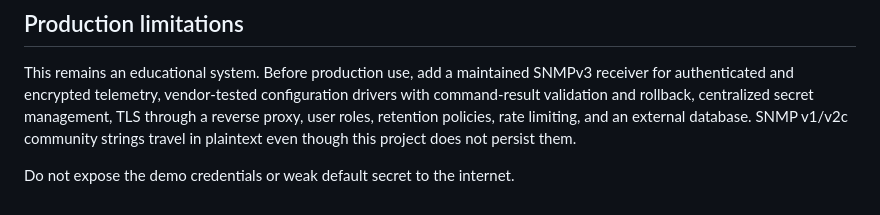
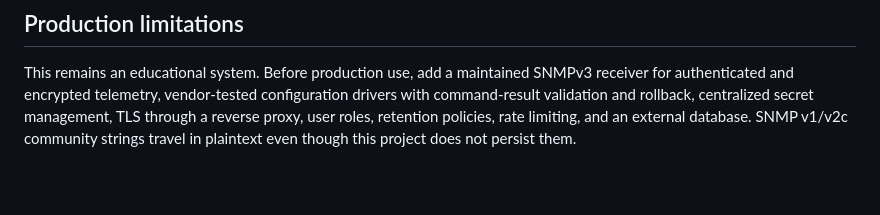
Before and after one commit to bonkval/NetworkSecLab, a Markdown page: README.md, the part around the change. Drawn GitHub-style; blank space fills up the shorter version.

Commit message:
Remove demo credentials warning from README
Removed warning about exposing demo credentials.

```diff
--- a/README.md
+++ b/README.md
@@ -156,5 +156,3 @@ The dashboard is exposed on TCP 5000 and the receiver on UDP 1162. Persistent da
 ## Production limitations
 
 This remains an educational system. Before production use, add a maintained SNMPv3 receiver for authenticated and encrypted telemetry, vendor-tested configuration drivers with command-result validation and rollback, centralized secret management, TLS through a reverse proxy, user roles, retention policies, rate limiting, and an external database. SNMP v1/v2c community strings travel in plaintext even though this project does not persist them.
-
-Do not expose the demo credentials or weak default secret to the internet.
```
